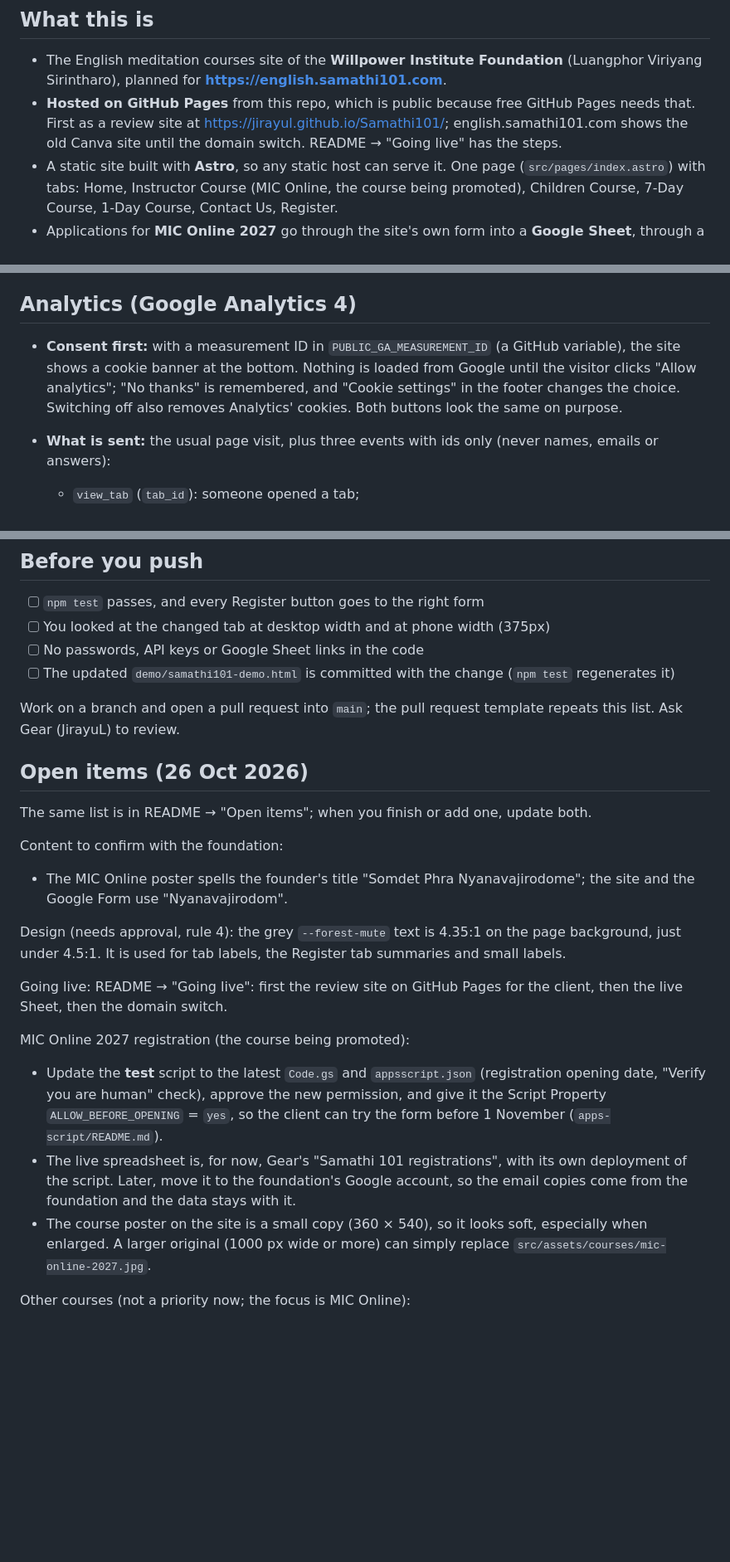
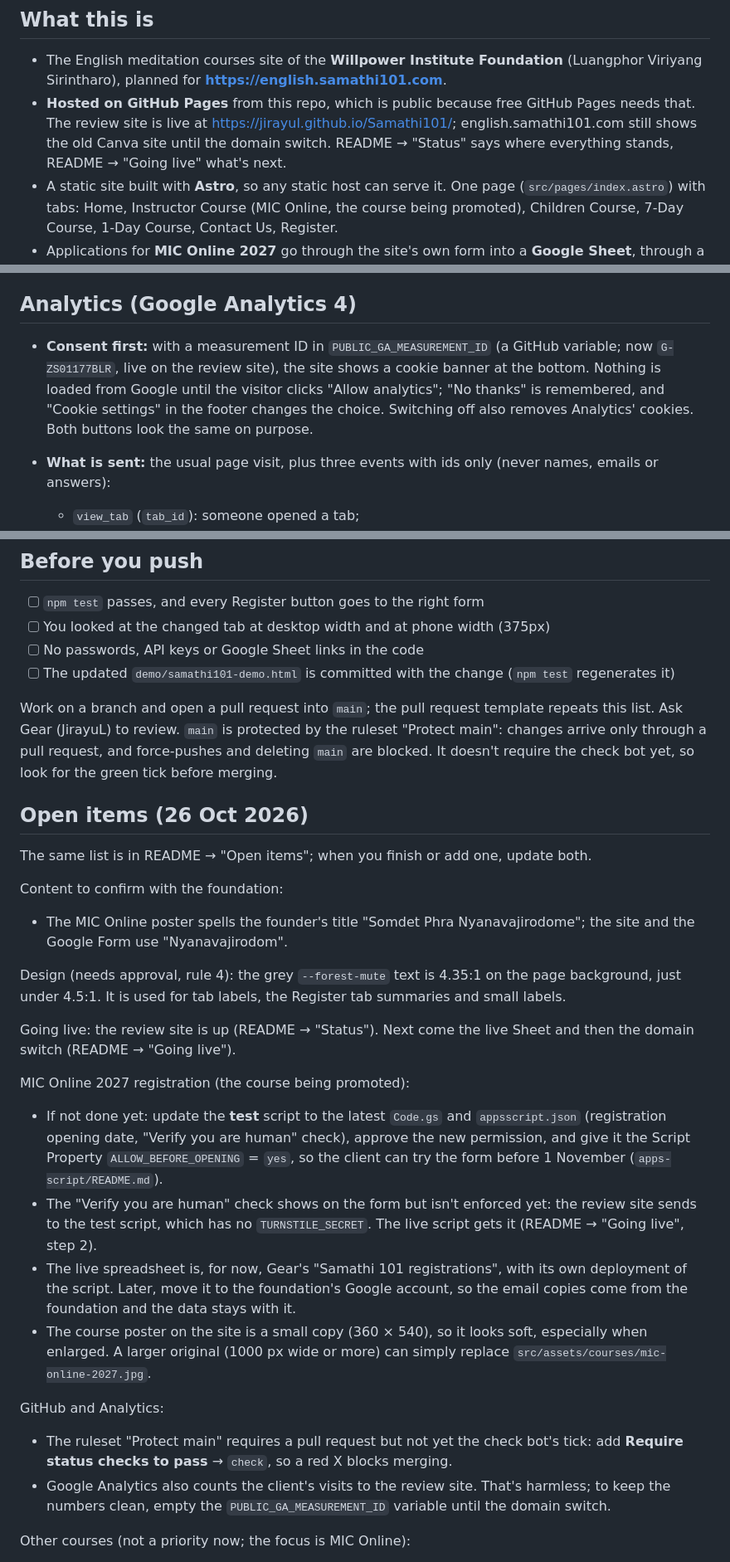
Before and after one commit to JirayuL/Samathi101, a Markdown page: AGENTS.md, 3 parts joined by grey strips. Shown at 83% size. GitHub-like rendering; blank space fills up the shorter version.

```diff
--- a/AGENTS.md
+++ b/AGENTS.md
@@ -5,7 +5,7 @@ Guide for anyone, person or AI coding assistant, who sets up, changes, tests or
 ## What this is
 
 - The English meditation courses site of the **Willpower Institute Foundation** (Luangphor Viriyang Sirintharo), planned for **https://english.samathi101.com**.
-- **Hosted on GitHub Pages** from this repo, which is public because free GitHub Pages needs that. First as a review site at https://jirayul.github.io/Samathi101/; english.samathi101.com shows the old Canva site until the domain switch. README → "Going live" has the steps.
+- **Hosted on GitHub Pages** from this repo, which is public because free GitHub Pages needs that. The review site is live at https://jirayul.github.io/Samathi101/; english.samathi101.com still shows the old Canva site until the domain switch. README → "Status" says where everything stands, README → "Going live" what's next.
 - A static site built with **Astro**, so any static host can serve it. One page (`src/pages/index.astro`) with tabs: Home, Instructor Course (MIC Online, the course being promoted), Children Course, 7-Day Course, 1-Day Course, Contact Us, Register.
 - Applications for **MIC Online 2027** go through the site's own form into a **Google Sheet**, through a Google Apps Script web app. The other courses use their Google Forms. See "Google Sheet" below.
 - This is volunteer work for a charity. Keep running costs at zero, and keep things simple enough for the next volunteer to pick up.
@@ -112,7 +112,7 @@ visitor's browser  ── fetch ──▶  Apps Script web app  ──▶  Googl
 
 ## Analytics (Google Analytics 4)
 
-- **Consent first:** with a measurement ID in `PUBLIC_GA_MEASUREMENT_ID` (a GitHub variable), the site shows a cookie banner at the bottom. Nothing is loaded from Google until the visitor clicks "Allow analytics"; "No thanks" is remembered, and "Cookie settings" in the footer changes the choice. Switching off also removes Analytics' cookies. Both buttons look the same on purpose.
+- **Consent first:** with a measurement ID in `PUBLIC_GA_MEASUREMENT_ID` (a GitHub variable; now `G-ZS01177BLR`, live on the review site), the site shows a cookie banner at the bottom. Nothing is loaded from Google until the visitor clicks "Allow analytics"; "No thanks" is remembered, and "Cookie settings" in the footer changes the choice. Switching off also removes Analytics' cookies. Both buttons look the same on purpose.
 - **What is sent:** the usual page visit, plus three events with ids only (never names, emails or answers):
   - `view_tab` (`tab_id`): someone opened a tab;
   - `register_click` (`course_id`, `destination` = `site_form` or `google_form`, `tab_id`): someone clicked a Register button;
@@ -146,7 +146,7 @@ visitor's browser  ── fetch ──▶  Apps Script web app  ──▶  Googl
 - [ ] No passwords, API keys or Google Sheet links in the code
 - [ ] The updated `demo/samathi101-demo.html` is committed with the change (`npm test` regenerates it)
 
-Work on a branch and open a pull request into `main`; the pull request template repeats this list. Ask Gear (JirayuL) to review.
+Work on a branch and open a pull request into `main`; the pull request template repeats this list. Ask Gear (JirayuL) to review. `main` is protected by the ruleset "Protect main": changes arrive only through a pull request, and force-pushes and deleting `main` are blocked. It doesn't require the check bot yet, so look for the green tick before merging.
 
 ## Open items (26 Oct 2026)
 
@@ -158,13 +158,19 @@ Content to confirm with the foundation:
 
 Design (needs approval, rule 4): the grey `--forest-mute` text is 4.35:1 on the page background, just under 4.5:1. It is used for tab labels, the Register tab summaries and small labels.
 
-Going live: README → "Going live": first the review site on GitHub Pages for the client, then the live Sheet, then the domain switch.
+Going live: the review site is up (README → "Status"). Next come the live Sheet and then the domain switch (README → "Going live").
 
 MIC Online 2027 registration (the course being promoted):
 
-- Update the **test** script to the latest `Code.gs` and `appsscript.json` (registration opening date, "Verify you are human" check), approve the new permission, and give it the Script Property `ALLOW_BEFORE_OPENING` = `yes`, so the client can try the form before 1 November (`apps-script/README.md`).
+- If not done yet: update the **test** script to the latest `Code.gs` and `appsscript.json` (registration opening date, "Verify you are human" check), approve the new permission, and give it the Script Property `ALLOW_BEFORE_OPENING` = `yes`, so the client can try the form before 1 November (`apps-script/README.md`).
+- The "Verify you are human" check shows on the form but isn't enforced yet: the review site sends to the test script, which has no `TURNSTILE_SECRET`. The live script gets it (README → "Going live", step 2).
 - The live spreadsheet is, for now, Gear's "Samathi 101 registrations", with its own deployment of the script. Later, move it to the foundation's Google account, so the email copies come from the foundation and the data stays with it.
 - The course poster on the site is a small copy (360 × 540), so it looks soft, especially when enlarged. A larger original (1000 px wide or more) can simply replace `src/assets/courses/mic-online-2027.jpg`.
+
+GitHub and Analytics:
+
+- The ruleset "Protect main" requires a pull request but not yet the check bot's tick: add **Require status checks to pass** → `check`, so a red X blocks merging.
+- Google Analytics also counts the client's visits to the review site. That's harmless; to keep the numbers clean, empty the `PUBLIC_GA_MEASUREMENT_ID` variable until the domain switch.
 
 Other courses (not a priority now; the focus is MIC Online):
 
```
Also changed, not shown: other parts of AGENTS.md (+1 -1 lines), README.md (+34 -13 lines).
